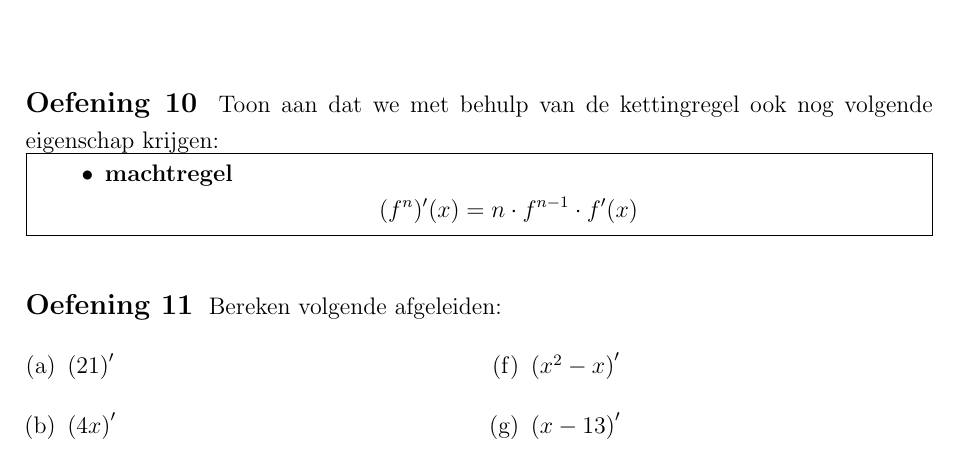
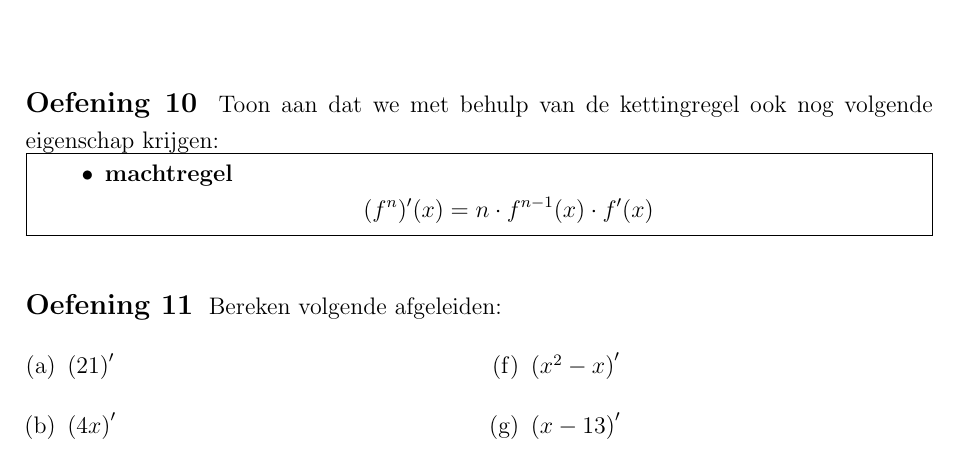
Before and after one commit to gowiz/aso-3gr-3u1u-2006-059, a LaTeX document (src/0105_Afgeleiden.tex): part of page 12 of 27, cut so that both start at the same text. Compiled offline with pdfLaTeX.

Commit message:
Verbeter formule

```diff
--- a/src/0105_Afgeleiden.tex
+++ b/src/0105_Afgeleiden.tex
@@ -397,7 +397,7 @@ Uit de kettingregel volgt dan
   \begin{mdframed}
     \begin{itemize}
     \item {\bf machtregel}
-      $$(f^n)'(x)=n\cdot f^{n-1} \cdot f'(x)$$
+      $$(f^n)'(x)=n\cdot f^{n-1}(x) \cdot f'(x)$$
     \end{itemize}
   \end{mdframed}
 \end{oefening}
```
